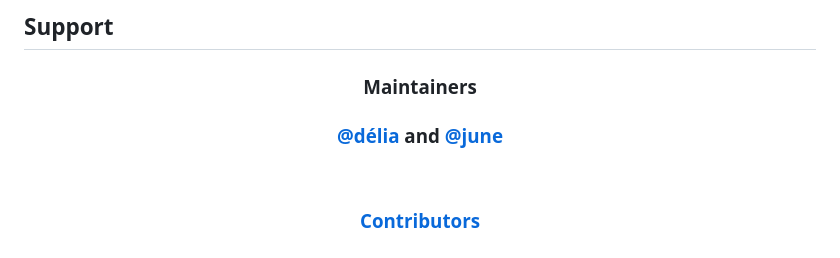
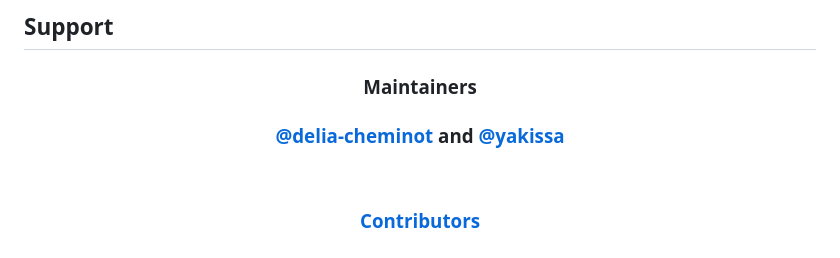
Before and after one commit to delia-cheminot/transdiy, a Markdown page: README.md, the part around the change. GitHub-like rendering.

Commit message:
fix: update @'s to reflect GitHub usernames
Signed-off-by: Sienna "suprstarrd" M. <business@suprstarrd.com>

```diff
--- a/README.md
+++ b/README.md
@@ -107,7 +107,7 @@ Please see our **[Contributing Guidelines](CONTRIBUTING.md)** for full instructi
 
 <p align="center">
   <h3 align="center">Maintainers</h3>
-  <h3 align="center"><a href="https://github.com/delia-cheminot/">@délia</a> and <a href="https://github.com/yakissa">@june</a></h3>
+  <h3 align="center"><a href="https://github.com/delia-cheminot/">@delia-cheminot</a> and <a href="https://github.com/yakissa">@yakissa</a></h3>
   <br>
 </p>
 
```
